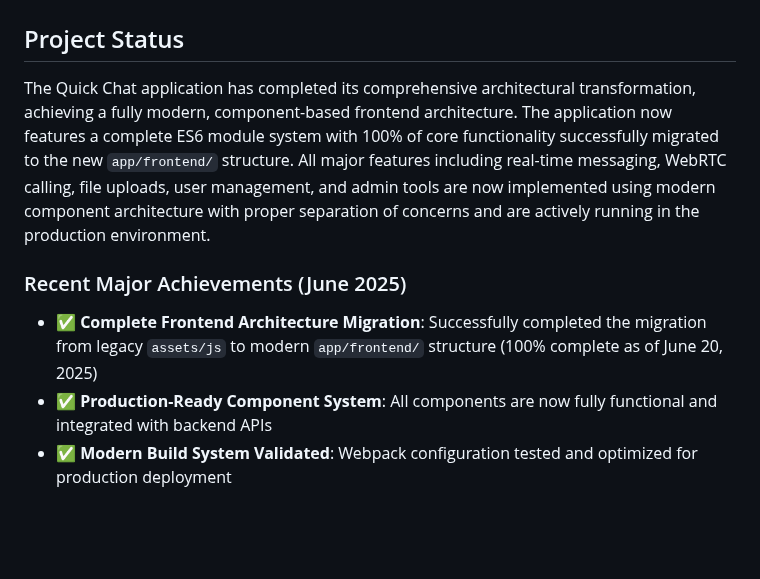
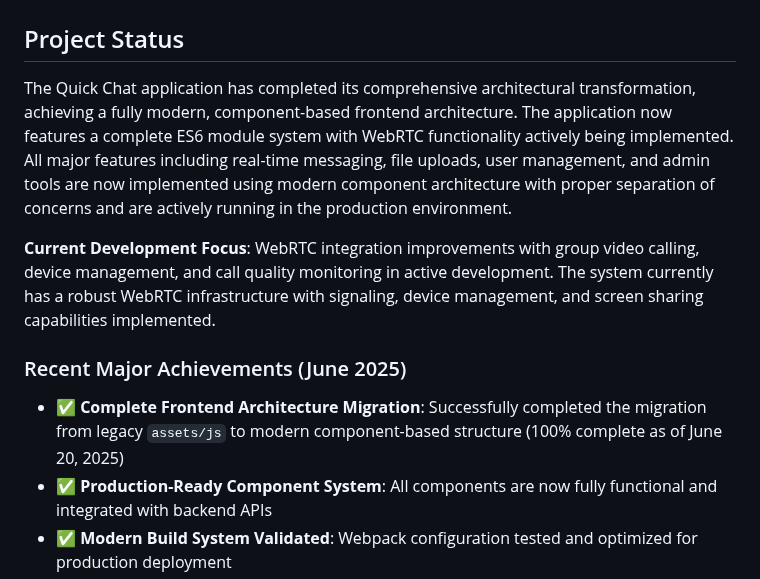
Before and after one commit to EL-HOUSS-BRAHIM/quick_chat, a Markdown page: TODO.md, the part around one of its changes. GitHub-like rendering; blank space fills up the shorter version.

```diff
--- a/TODO.md
+++ b/TODO.md
@@ -1,10 +1,12 @@
 # Quick Chat Development Roadmap (Updated June 20, 2025)
 
 ## Project Status
-The Quick Chat application has completed its comprehensive architectural transformation, achieving a fully modern, component-based frontend architecture. The application now features a complete ES6 module system with 100% of core functionality successfully migrated to the new `app/frontend/` structure. All major features including real-time messaging, WebRTC calling, file uploads, user management, and admin tools are now implemented using modern component architecture with proper separation of concerns and are actively running in the production environment.
+The Quick Chat application has completed its comprehensive architectural transformation, achieving a fully modern, component-based frontend architecture. The application now features a complete ES6 module system with WebRTC functionality actively being implemented. All major features including real-time messaging, file uploads, user management, and admin tools are now implemented using modern component architecture with proper separation of concerns and are actively running in the production environment.
+
+**Current Development Focus**: WebRTC integration improvements with group video calling, device management, and call quality monitoring in active development. The system currently has a robust WebRTC infrastructure with signaling, device management, and screen sharing capabilities implemented.
 
 ### Recent Major Achievements (June 2025)
-- ✅ **Complete Frontend Architecture Migration**: Successfully completed the migration from legacy `assets/js` to modern `app/frontend/` structure (100% complete as of June 20, 2025)
+- ✅ **Complete Frontend Architecture Migration**: Successfully completed the migration from legacy `assets/js` to modern component-based structure (100% complete as of June 20, 2025)
 - ✅ **Production-Ready Component System**: All components are now fully functional and integrated with backend APIs
 - ✅ **Modern Build System Validated**: Webpack configuration tested and optimized for production deployment
 - ✅ **Complete Service Layer**: All services (API client, WebSocket manager, error handling, theme management, i18n) are fully operational
```
Also changed, not shown: other parts of TODO.md (+43 -37 lines).
